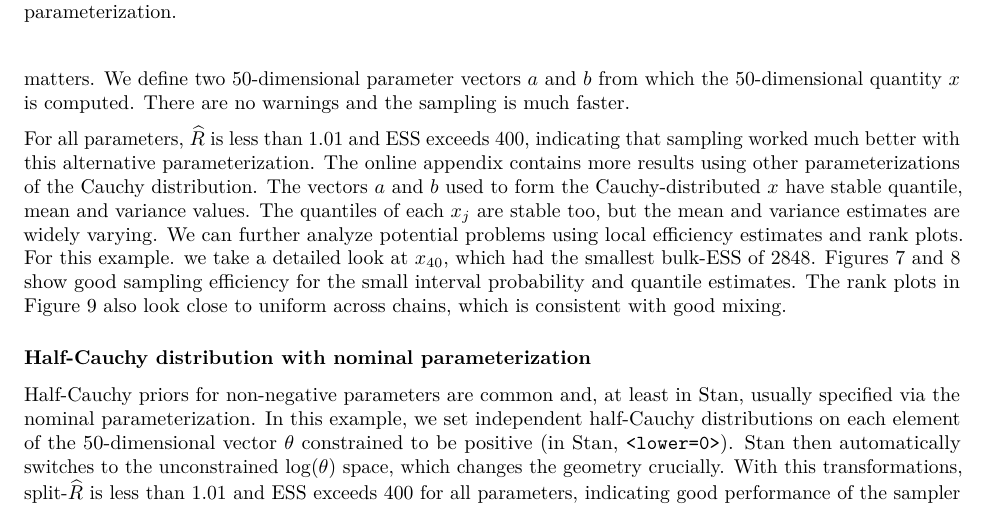
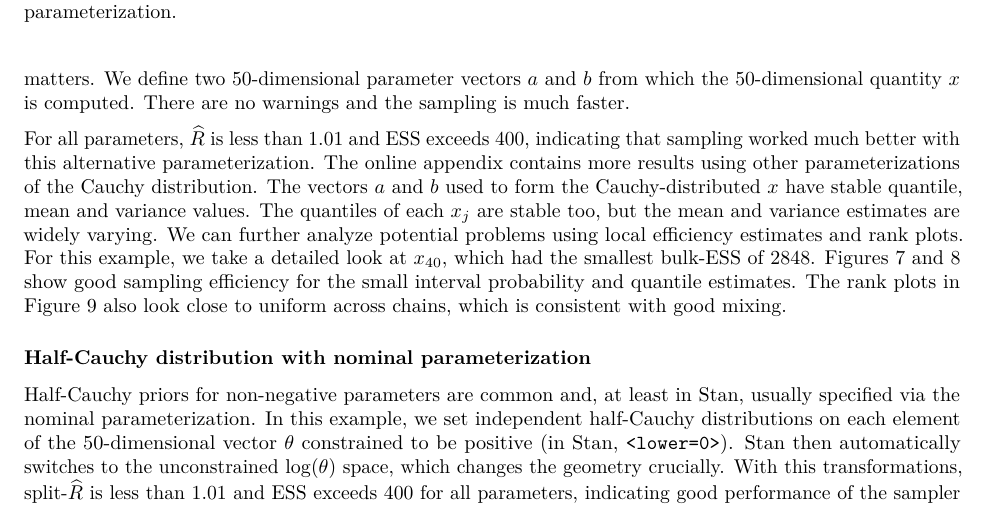
Before and after one commit to avehtari/rhat_ess, a LaTeX paper (paper/rhat.tex): part of page 10 of 22, cut so that both start at the same text. Compiled offline with pdfLaTeX.

Commit message:
typo fix

```diff
--- a/paper/rhat.tex
+++ b/paper/rhat.tex
@@ -824,7 +824,7 @@ to form the Cauchy-distributed \(x\) have stable quantile, mean and
 variance values. The quantiles of each \(x_j\) are stable too, but the mean and variance estimates are widely varying.
 %
 We can further analyze potential problems using local efficiency
-estimates and rank plots. For this example. we take a detailed look at
+estimates and rank plots. For this example, we take a detailed look at
 \(x_{40}\), which had the smallest bulk-ESS of 2848.
 %
 Figures~\ref{fig:local-ess-fit-alt1-1} and
```
